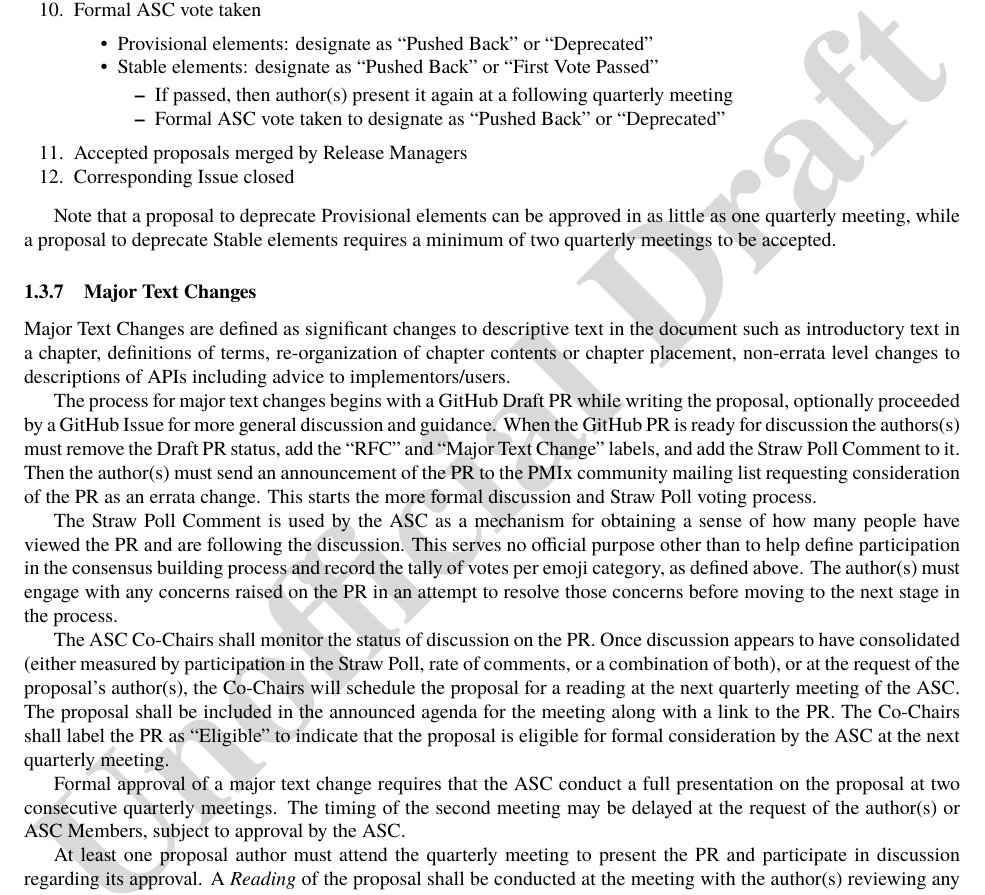
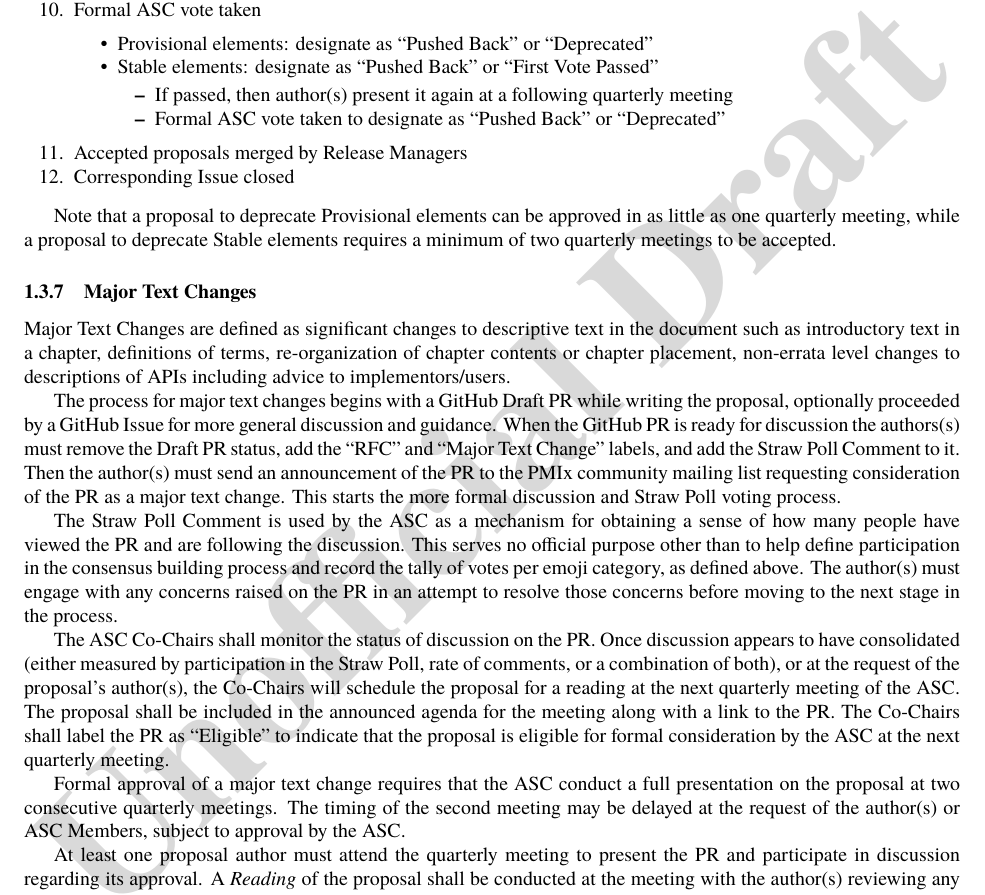
Before and after one commit to pmix/governance, a LaTeX document (pmix_governance.tex): part of page 13 of 14, cut so that both start at the same text. Compiled offline with pdfLaTeX.

Commit message:
Fix typo
Signed-off-by: Joshua Hursey <jhursey@us.ibm.com>

```diff
--- a/pmix_governance.tex
+++ b/pmix_governance.tex
@@ -1242,7 +1242,7 @@ changes to descriptions of APIs including advice to implementors/users.
 
 The process for major text changes begins with a GitHub Draft PR while writing the proposal, optionally proceeded by a GitHub Issue for more general discussion and guidance.
 When the GitHub PR is ready for discussion the authors(s) must remove the Draft PR status, add the ``RFC'' and ``Major Text Change'' labels, and add the Straw Poll Comment to it.
-Then the author(s) must send an announcement of the PR to the PMIx community mailing list requesting consideration of the PR as an errata change.
+Then the author(s) must send an announcement of the PR to the PMIx community mailing list requesting consideration of the PR as a major text change.
 This starts the more formal discussion and Straw Poll voting process.
 
 The Straw Poll Comment is used by the ASC as a mechanism for
```
